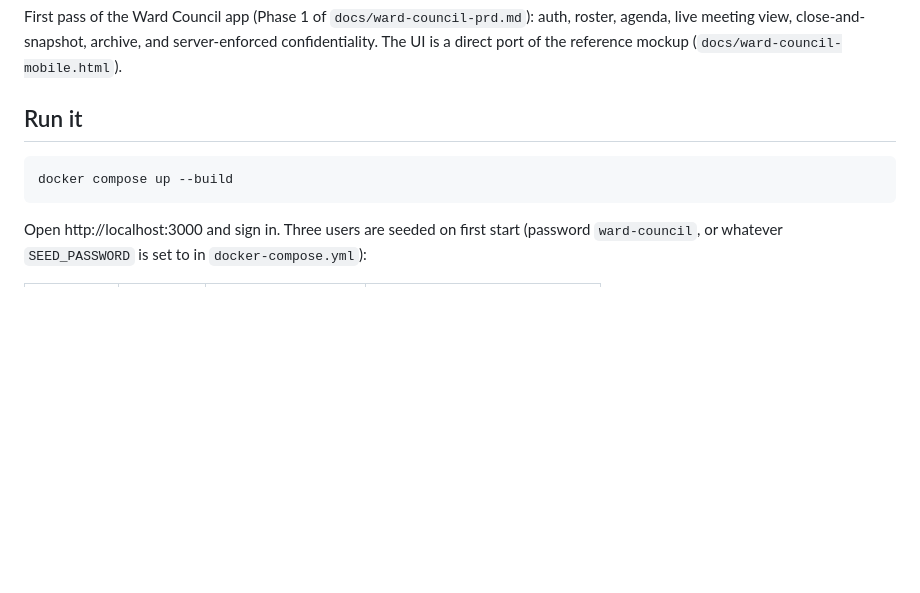
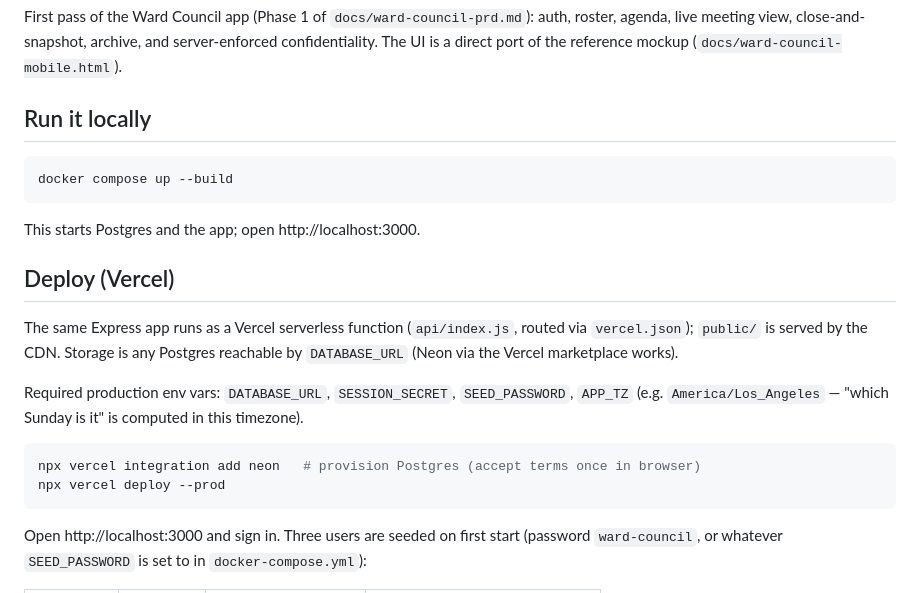
Before and after one commit to Hacks253/ward_council, a Markdown page: README.md, the part around the change. Rendered like a GitHub page; blank space fills up the shorter version.

Commit message:
Document Vercel deployment
Co-Authored-By: Claude Fable 5 <noreply@anthropic.com>

````diff
--- a/README.md
+++ b/README.md
@@ -4,10 +4,27 @@ First pass of the Ward Council app (Phase 1 of `docs/ward-council-prd.md`): auth
 agenda, live meeting view, close-and-snapshot, archive, and server-enforced confidentiality.
 The UI is a direct port of the reference mockup (`docs/ward-council-mobile.html`).
 
-## Run it
+## Run it locally
 
 ```sh
 docker compose up --build
+```
+
+This starts Postgres and the app; open http://localhost:3000.
+
+## Deploy (Vercel)
+
+The same Express app runs as a Vercel serverless function (`api/index.js`,
+routed via `vercel.json`); `public/` is served by the CDN. Storage is any
+Postgres reachable by `DATABASE_URL` (Neon via the Vercel marketplace works).
+
+Required production env vars: `DATABASE_URL`, `SESSION_SECRET`,
+`SEED_PASSWORD`, `APP_TZ` (e.g. `America/Los_Angeles` — "which Sunday is it"
+is computed in this timezone).
+
+```sh
+npx vercel integration add neon   # provision Postgres (accept terms once in browser)
+npx vercel deploy --prod
 ```
 
 Open http://localhost:3000 and sign in. Three users are seeded on first start
````
